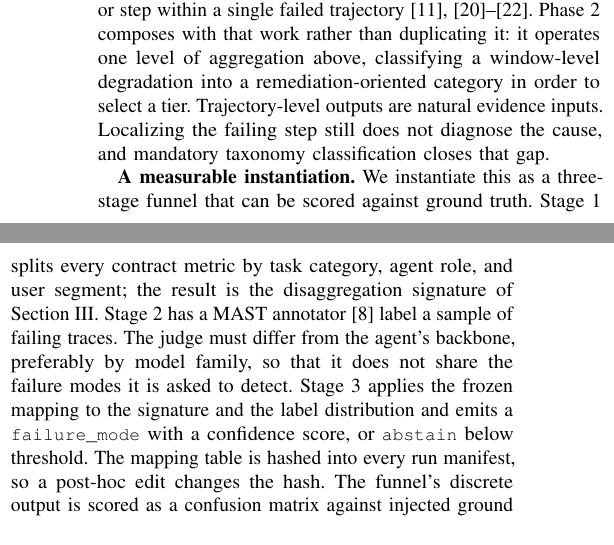
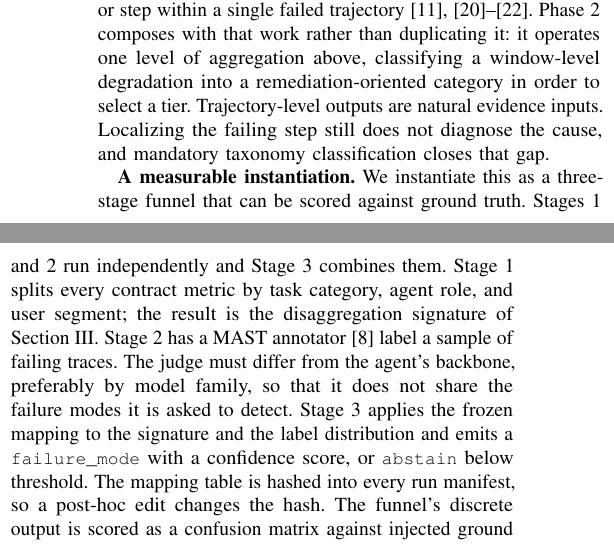
Before and after one commit to jfharney77/research_papers, a LaTeX paper (papers/apip/latex/APIP_6page.tex): two parts of the columns of page 3 of 7, joined at a grey line, cut so that both start at the same text. Compiled offline with pdfLaTeX; a missing font is replaced by an installed copy or a similar font; a LaTeX package or settings file that is missing is left out.

Commit message:
APIP 6-page: say that the funnel's first two stages run in parallel
The prose lists "Stage 1 ... Stage 2 ... Stage 3", which reads as a sequence,
but Stage 3 "applies the frozen mapping to the signature AND the label
distribution" -- so Stages 1 and 2 are independent evidence streams that
Stage 3 merges. The linear reading also undercuts Sec. III's argument that two
mapping rules can share a MAST cluster and resolve differently because their
disaggregation signatures differ, which only holds if the streams are
independent.

Eight words, rather than a figure. A funnel diagram would show this better, but
Figure 1 was cut this morning as P2 to reach 6 pages and the paper is at 7; the
figure is a candidate for the 12-page version.

7 pages, no overfull boxes.

Co-Authored-By: Claude Opus 5 (1M context) <noreply@anthropic.com>

```diff
--- a/papers/apip/latex/APIP_6page.tex
+++ b/papers/apip/latex/APIP_6page.tex
@@ -361,9 +361,10 @@ step still does not diagnose the cause, and mandatory taxonomy classification
 closes that gap.
 
 \textbf{A measurable instantiation.} We instantiate this as a three-stage
-funnel that can be scored against ground truth. Stage~1 splits every contract metric by task category, agent
-role, and user segment; the result is the disaggregation signature of
-Section~\ref{sec:taxonomy}. Stage~2 has a MAST annotator \cite{cemri2025} label
+funnel that can be scored against ground truth. Stages~1 and~2 run
+independently and Stage~3 combines them. Stage~1 splits every contract metric
+by task category, agent role, and user segment; the result is the
+disaggregation signature of Section~\ref{sec:taxonomy}. Stage~2 has a MAST annotator \cite{cemri2025} label
 a sample of failing traces. The judge must differ from the agent's backbone,
 preferably by model family, so that it does not share the failure modes it is
 asked to detect. Stage~3 applies the frozen mapping to the signature and the
```
